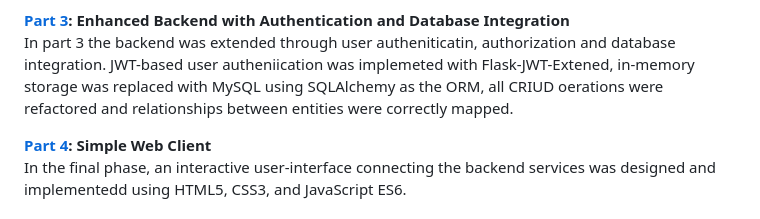
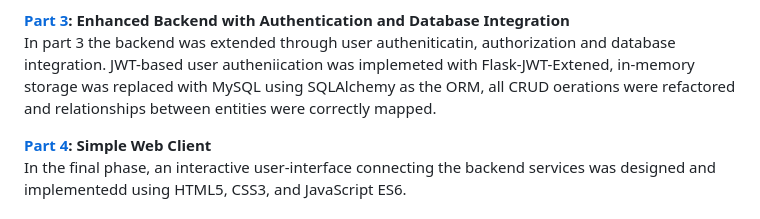
Before and after one commit to maxine-janka/holbertonschool-hbnb, a Markdown page: README.md, the part around the change. Rendered like a GitHub page.

Commit message:
fix typo README.md

```diff
--- a/README.md
+++ b/README.md
@@ -67,7 +67,7 @@ In this phase the documented architecture was transformed by developing the appl
 
 __[Part 3](https://github.com/maxine-janka/holbertonschool-hbnb/tree/master/part3/hbnb): Enhanced Backend with Authentication and Database Integration__
 <br>
-In part 3 the backend was extended through user autheniticatin, authorization and database integration. JWT-based user autheniication was implemeted with Flask-JWT-Extened, in-memory storage was replaced with MySQL using SQLAlchemy as the ORM, all CRIUD oerations were refactored and relationships between entities were correctly mapped.
+In part 3 the backend was extended through user autheniticatin, authorization and database integration. JWT-based user autheniication was implemeted with Flask-JWT-Extened, in-memory storage was replaced with MySQL using SQLAlchemy as the ORM, all CRUD oerations were refactored and relationships between entities were correctly mapped.
 
 __[Part 4](): Simple Web Client__
 <br>
```
